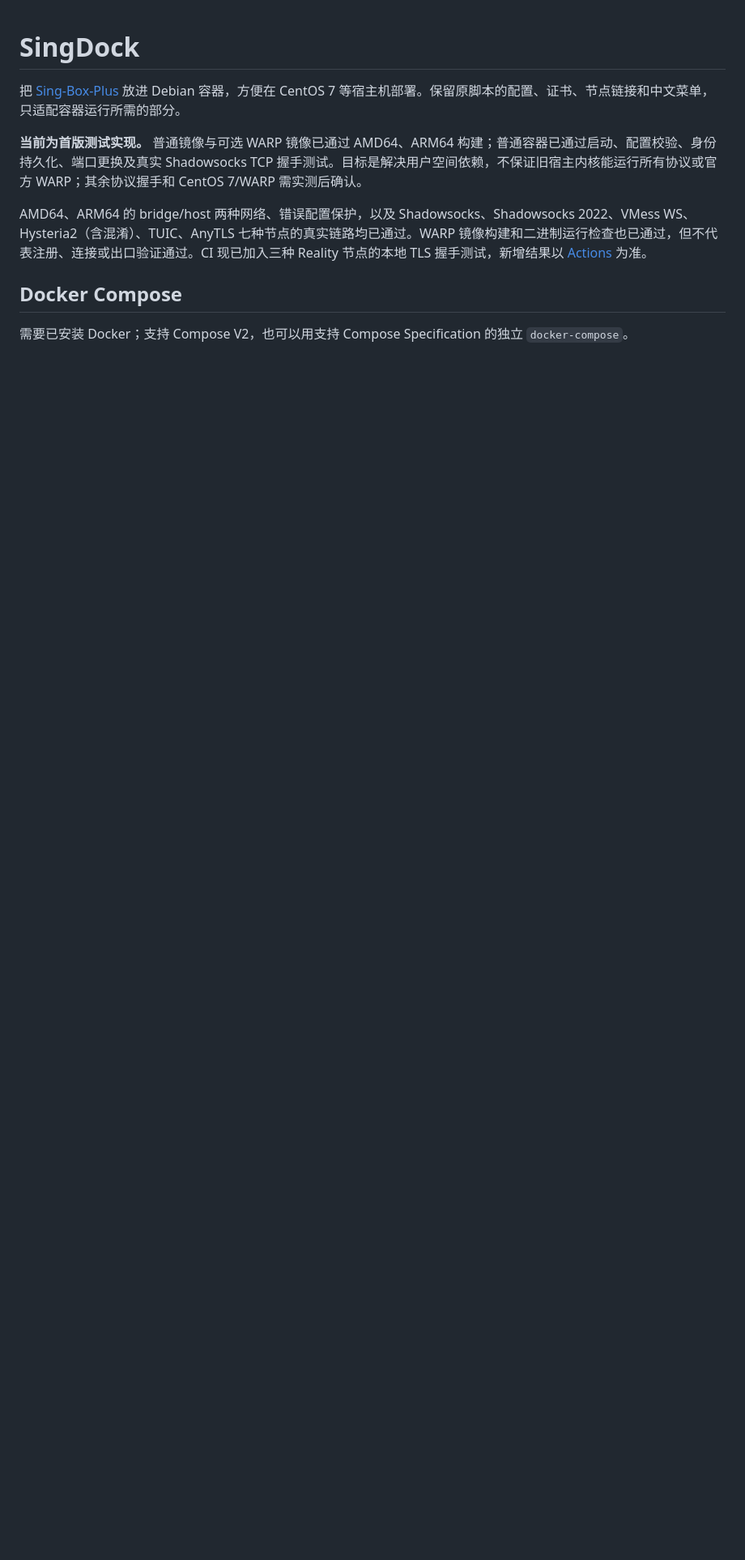
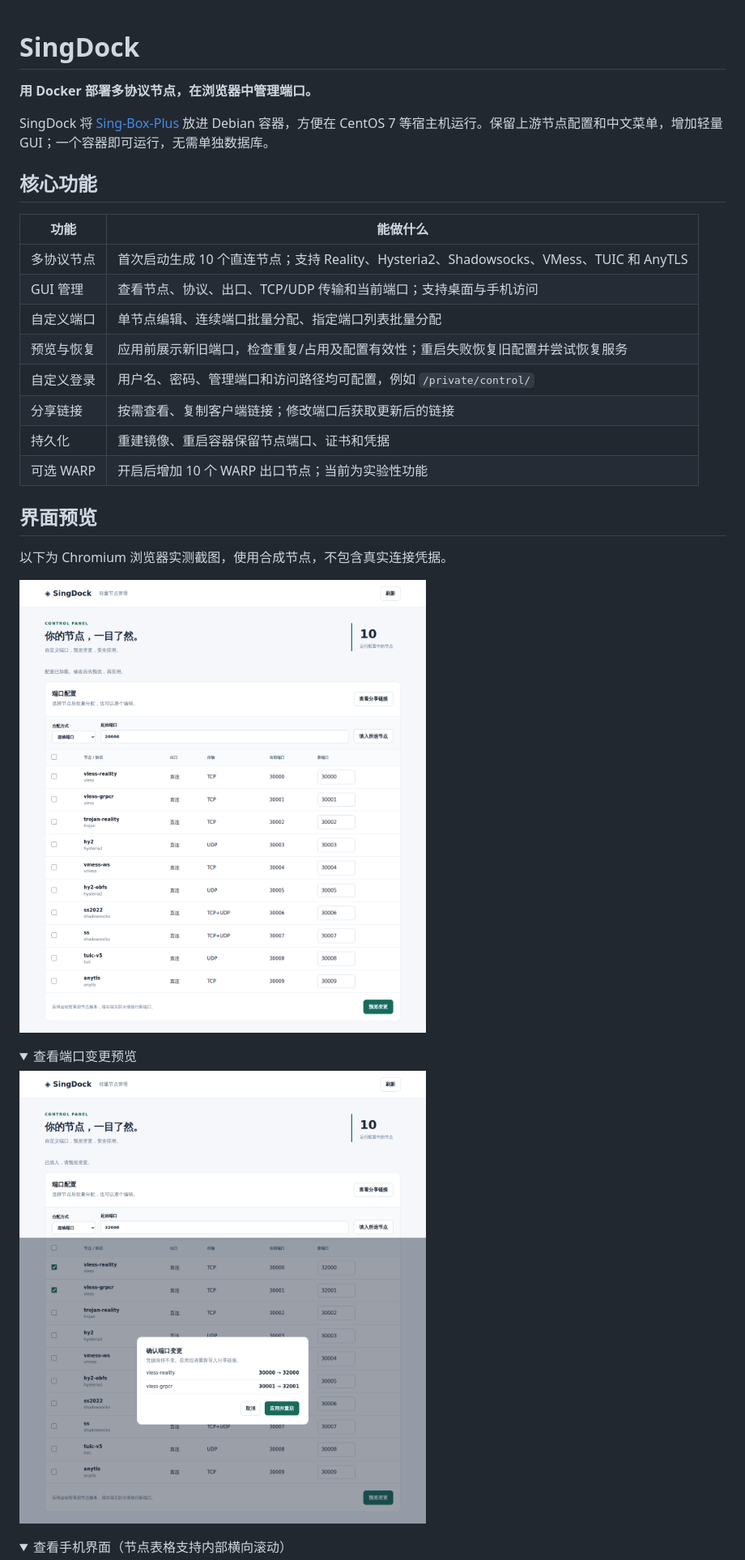
Before and after one commit to While-Shark/SingDock, a Markdown page: README.md, the part around one of its changes. Shown at 81% size. Rendered like a GitHub page; pictures changed too: docs/screenshots/desktop.png (added), docs/screenshots/port-preview.png (added); folded sections open; blank space fills up the shorter version.

Commit message:
feat: configurable GUI credentials and access path; refresh README with screenshots

```diff
--- a/README.md
+++ b/README.md
@@ -1,11 +1,35 @@
 # SingDock
 
-把 [Sing-Box-Plus](https://github.com/Alvin9999-newpac/Sing-Box-Plus) 放进 Debian 容器，方便在 CentOS 7 等宿主机部署。保留原脚本的配置、证书、节点链接和中文菜单，只适配容器运行所需的部分。
+**用 Docker 部署多协议节点，在浏览器中管理端口。**
 
-**当前为首版测试实现。** 普通镜像与可选 WARP 镜像已通过 AMD64、ARM64 构建；普通容器已通过启动、配置校验、身份持久化、端口更换及真实 Shadowsocks TCP 握手测试。目标是解决用户空间依赖，不保证旧宿主内核能运行所有协议或官方 WARP；其余协议握手和 CentOS 7/WARP 需实测后确认。
+SingDock 将 [Sing-Box-Plus](https://github.com/Alvin9999-newpac/Sing-Box-Plus) 放进 Debian 容器，方便在 CentOS 7 等宿主机运行。保留上游节点配置和中文菜单，增加轻量 GUI；一个容器即可运行，无需单独数据库。
 
-AMD64、ARM64 的 bridge/host 两种网络、错误配置保护，以及 Shadowsocks、Shadowsocks 2022、VMess WS、Hysteria2（含混淆）、TUIC、AnyTLS 七种节点的真实链路均已通过。WARP 镜像构建和二进制运行检查也已通过，但不代表注册、连接或出口验证通过。CI 现已加入三种 Reality 节点的本地 TLS 握手测试，新增结果以 [Actions](https://github.com/While-Shark/SingDock/actions) 为准。
+## 核心功能
 
-## Docker Compose
+| 功能 | 能做什么 |
+| --- | --- |
+| 多协议节点 | 首次启动生成 10 个直连节点；支持 Reality、Hysteria2、Shadowsocks、VMess、TUIC 和 AnyTLS |
+| GUI 管理 | 查看节点、协议、出口、TCP/UDP 传输和当前端口；支持桌面与手机访问 |
+| 自定义端口 | 单节点编辑、连续端口批量分配、指定端口列表批量分配 |
+| 预览与恢复 | 应用前展示新旧端口，检查重复/占用及配置有效性；重启失败恢复旧配置并尝试恢复服务 |
+| 自定义登录 | 用户名、密码、管理端口和访问路径均可配置，例如 `/private/control/` |
+| 分享链接 | 按需查看、复制客户端链接；修改端口后获取更新后的链接 |
+| 持久化 | 重建镜像、重启容器保留节点端口、证书和凭据 |
+| 可选 WARP | 开启后增加 10 个 WARP 出口节点；当前为实验性功能 |
 
-需要已安装 Docker；支持 Compose V2，也可以用支持 Compose Specification 的独立 `docker-compose`。
+## 界面预览
+
+以下为 Chromium 浏览器实测截图，使用合成节点，不包含真实连接凭据。
+
+![SingDock 桌面节点管理](docs/screenshots/desktop.png)
+
+<details>
+<summary>查看端口变更预览</summary>
+
+![端口变更预览](docs/screenshots/port-preview.png)
+
+</details>
+
+<details>
+<summary>查看手机界面（节点表格支持内部横向滚动）</summary>
+
```
Also changed, not shown: other parts of README.md (+91 -92 lines), docs/screenshots/mobile.png (added), 13 other files.
